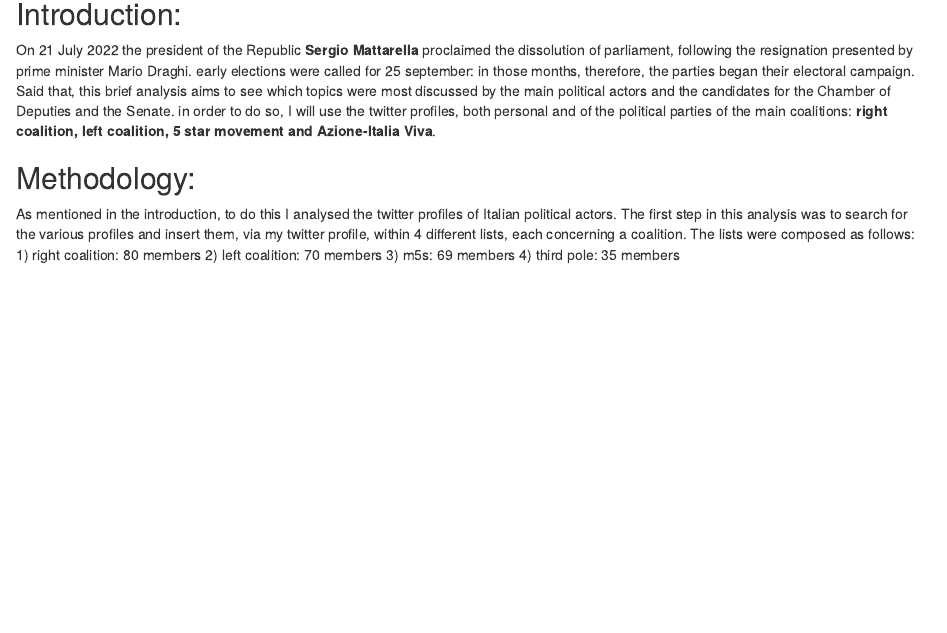
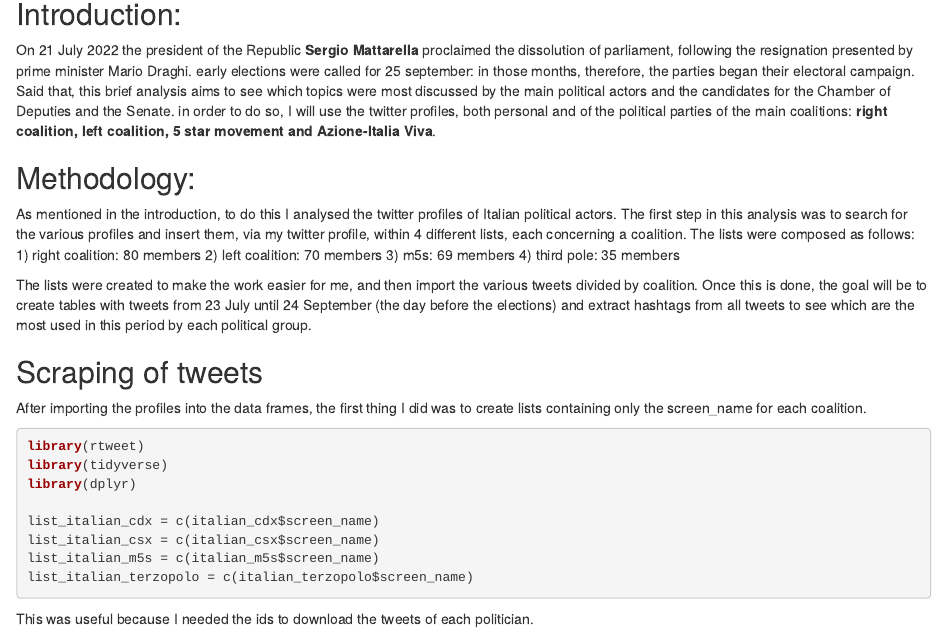
Before and after one commit to DataAccess2020/Capstone_TravagliniSimone, an R Markdown document (final report/finalreport.Rmd): the page in a window 1100 px wide, from 140 px down. Rendered offline with R 4.5, knitr and Pandoc, with nearby package versions.

Commit message:
final report

````diff
--- a/final report/finalreport.Rmd
+++ b/final report/finalreport.Rmd
@@ -19,3 +19,21 @@ The lists were composed as follows:
 2) left coalition: 70 members
 3) m5s: 69 members
 4) third pole: 35 members
+
+The lists were created to make the work easier for me, and then import the various tweets divided by coalition.
+Once this is done, the goal will be to create tables with tweets from 23 July until 24 September (the day before the elections) and extract hashtags from all tweets to see which are the most used in this period by each political group.
+
+## Scraping of tweets
+After importing the profiles into the data frames, the first thing I did was to create lists containing only the screen_name for each coalition.
+```{r setup, eval=FALSE}
+library(rtweet)
+library(tidyverse)
+library(dplyr)
+
+list_italian_cdx = c(italian_cdx$screen_name)
+list_italian_csx = c(italian_csx$screen_name)
+list_italian_m5s = c(italian_m5s$screen_name)
+list_italian_terzopolo = c(italian_terzopolo$screen_name)
+
+```
+This was useful because I needed the ids to download the tweets of each politician.
````
Also changed, not shown: final report/finalreport.html (added).
